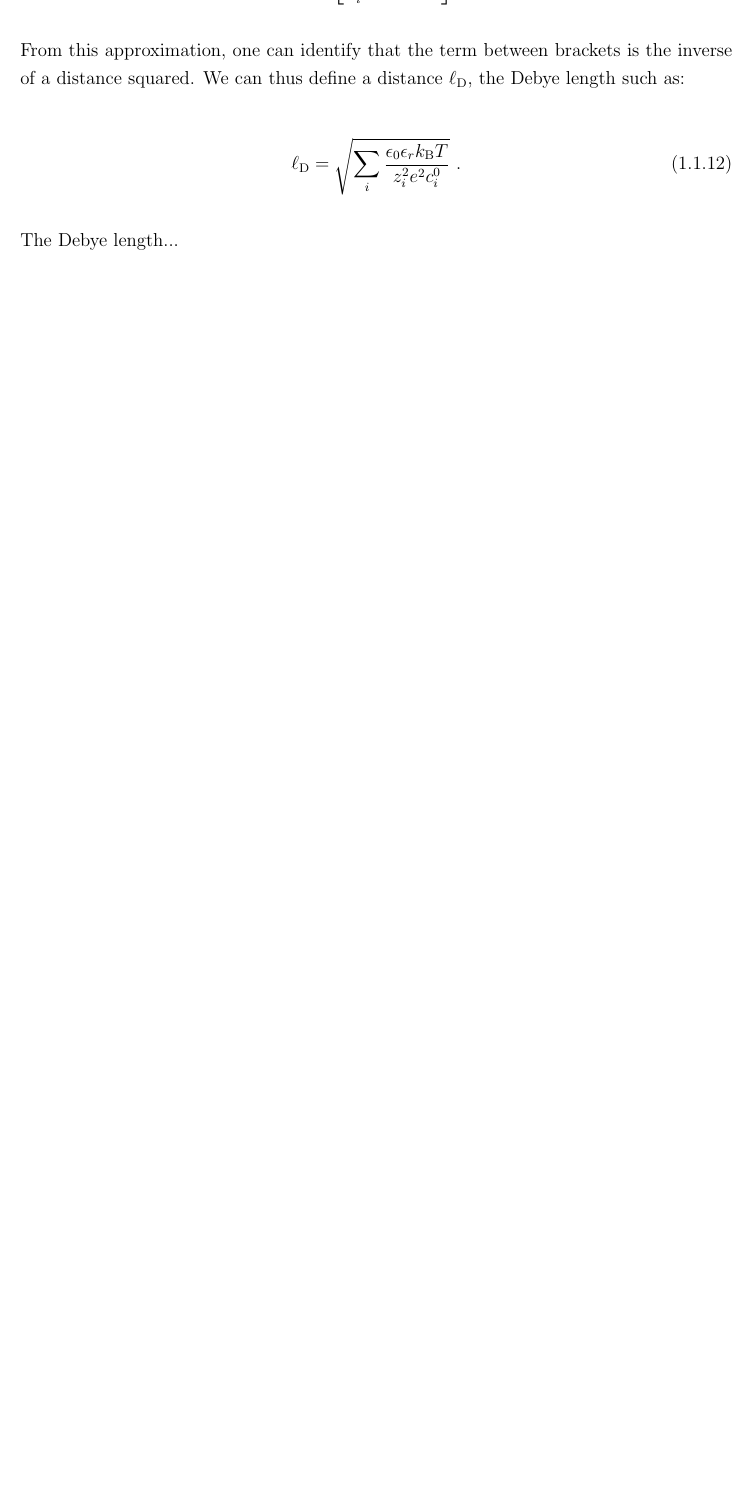
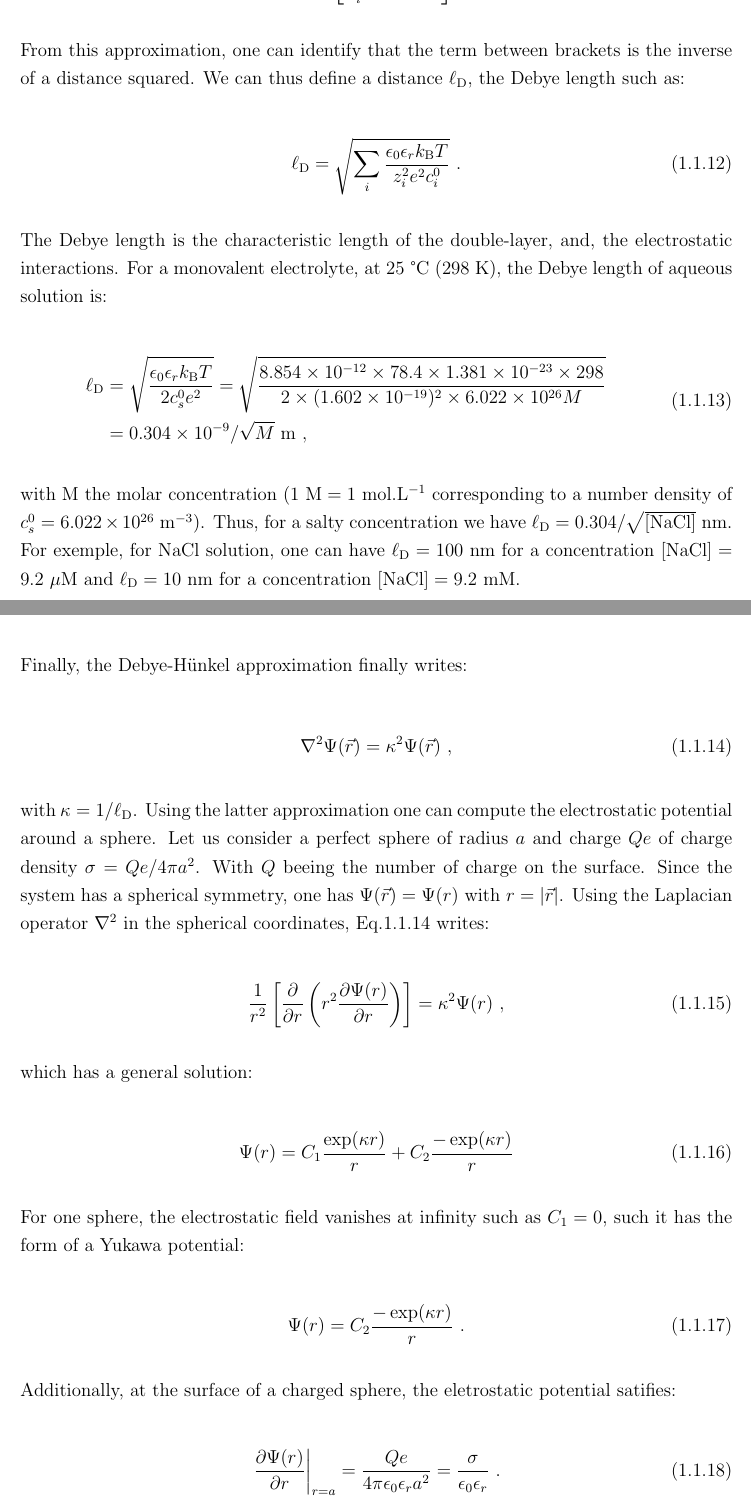
Before and after one commit to eXpensia/Confined-Brownian-Motion, a LaTeX thesis (your_thesis.tex, which reads 02_body/chapter3/chapter3.tex): part of page 10 of 20 before the commit and two parts of pages 10 and 11 of 22 after it, the two joined at a grey line, cut so that both start at the same text, the shorter picture padded with empty space. The pictures show the PDF file your_thesis.pdf that the author committed with the source.

Commit message:
pulllllll

```diff
--- a/02_body/chapter3/chapter3.tex
+++ b/02_body/chapter3/chapter3.tex
@@ -121,11 +121,61 @@ From this approximation, one can identify that the term between brackets is the
 	\ell _\mathrm{D} =  \sqrt{ \sum_i\frac {\epsilon_0 \epsilon_r k_\mathrm{B} T} {z_i ^2 e^2 c_i^0}} ~.
 \end{equation}
 
-The Debye length...
+The Debye length is the characteristic length of the double-layer, and, the electrostatic interactions. For a monovalent electrolyte,  at 25 \textdegree C (298 K), the Debye length of aqueous solution is:
+
+\begin{equation}
+	\begin{aligned}
+		\ell _\mathrm{D} &= \sqrt{\frac{\epsilon_0 \epsilon_r k_\mathrm{B}T}{2c_s^0 e^2}}
+		= \sqrt{\frac{8.854 \times 10^{-12} \times 78.4 \times 1.381 \times 10^{-23}  \times 298}{2 \times (1.602 \times 10^{-19})^2 \times 6.022 \times 10^{26} M}} \\
+		& = 0.304 \times 10^{-9} / \sqrt{M} ~ \mathrm{m} ~,
+	\end{aligned}
+\end{equation}
 
 
+with M the molar concentration ($1 ~ \mathrm{M} = 1 ~ \mathrm{mol.L^{-1}} $ corresponding to a number density of $c_s^0 = 6.022 \times 10 ^{26} ~ \mathrm{ m^{-3}}$). Thus, for a salty concentration we have
+ $\ell_\mathrm{D} = 0.304/ \sqrt{[\mathrm{NaCl}]} ~ \mathrm{nm}$. For exemple, for NaCl solution, one can have $\ell_\mathrm{D} = 100 ~ \mathrm{nm}$ for a concentration  $[\mathrm{NaCl}] = 9.2 ~ \mathrm{\mu M}$ and   $\ell_\mathrm{D} = 10 ~  \mathrm{nm}$ for a concentration  $[\mathrm{NaCl}] = 9.2 ~ \mathrm{mM}$.
 
+\newpage
 
+Finally, the Debye-Hünkel approximation finally writes:
+
+\begin{equation}
+	\nabla^2 \Psi (\vec{r}) = \kappa^2  \Psi (\vec{r}) ~,
+	\label{Eq:Debye_hu}
+\end{equation}
+
+with $\kappa = 1/\ell _\mathrm{D}$. Using the latter approximation one can compute the electrostatic potential around a sphere. Let us consider a perfect sphere of radius $a$ and charge $Qe$ of charge density $\sigma = Qe/4\pi a^2$. With $Q$ beeing the number of charge on the surface. Since the system has a spherical symmetry, one has $\Psi (\vec{r}) = \Psi(r)$ with $r = |\vec{r}|$. Using the Laplacian operator $\nabla ^2$ in the spherical coordinates, Eq.\ref{Eq:Debye_hu} writes:
+
+\begin{equation}
+	\frac{1}{r^2}\left[\frac{\partial}{\partial r} \left(r^2 \frac{\partial \Psi(r)}{\partial r}\right)\right] = \kappa^2  \Psi (r) ~,
+\end{equation}
+
+which has a general solution:
+
+\begin{equation}
+	\Psi(r) = C_1 \frac{\exp(\kappa r)}{r} + C_2 \frac{-\exp(\kappa r)}{r}
+\end{equation}
+
+For one sphere, the electrostatic field vanishes at infinity such as $C_1 = 0$, such it has the form of a Yukawa potential:
+
+\begin{equation}
+	\Psi (r) = C_2 \frac{-\exp(\kappa r)}{r} ~.
+	\label{eq:yuka}
+\end{equation}
+
+Additionally, at the surface of a charged sphere, the eletrostatic potential satifies:
+
+\begin{equation}
+\left. \frac{\partial{\Psi (r)}}{\partial r} \right|_{r=a} = \frac{Qe}{4 \pi \epsilon_0 \epsilon_r a^2}  = \frac{\sigma}{\epsilon_0 \epsilon_r} ~.
+\end{equation}
+
+By applying the latter boundary condition to Eq.\ref{eq:yuka} we find:
+
+\begin{equation}
+	\Psi (r) = \frac{\sigma a^2}{\epsilon_0 \epsilon_r} \frac{\exp (\kappa a)}{1 + \kappa a} \frac{\exp (-\kappa r)}{r}
+\end{equation}
+
+It is possible using superposition approximation to compute the electrostatic potential between two spheres,
 
 
 \subsubsection{Local diffusion coefficient}
```
Also changed, not shown: your_thesis.pdf, 02_body/chapter3/chapter3.tex (4 more changed lines).
